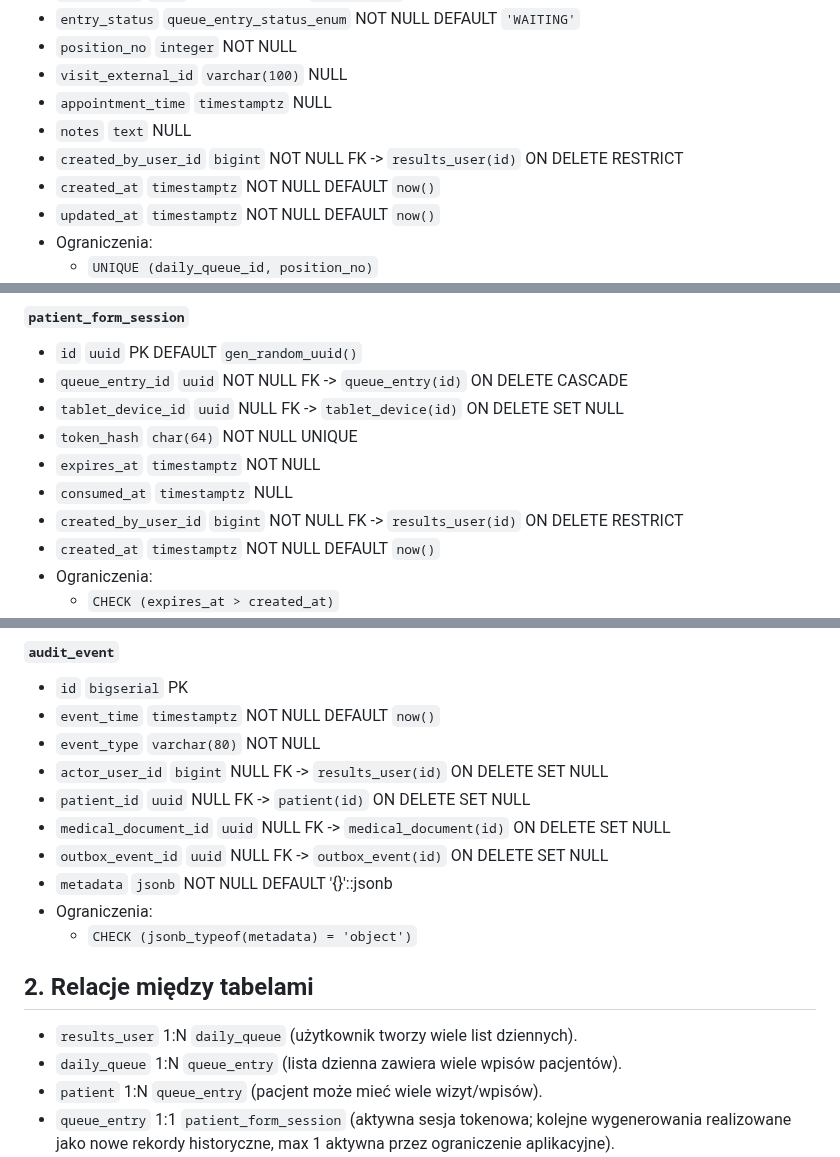
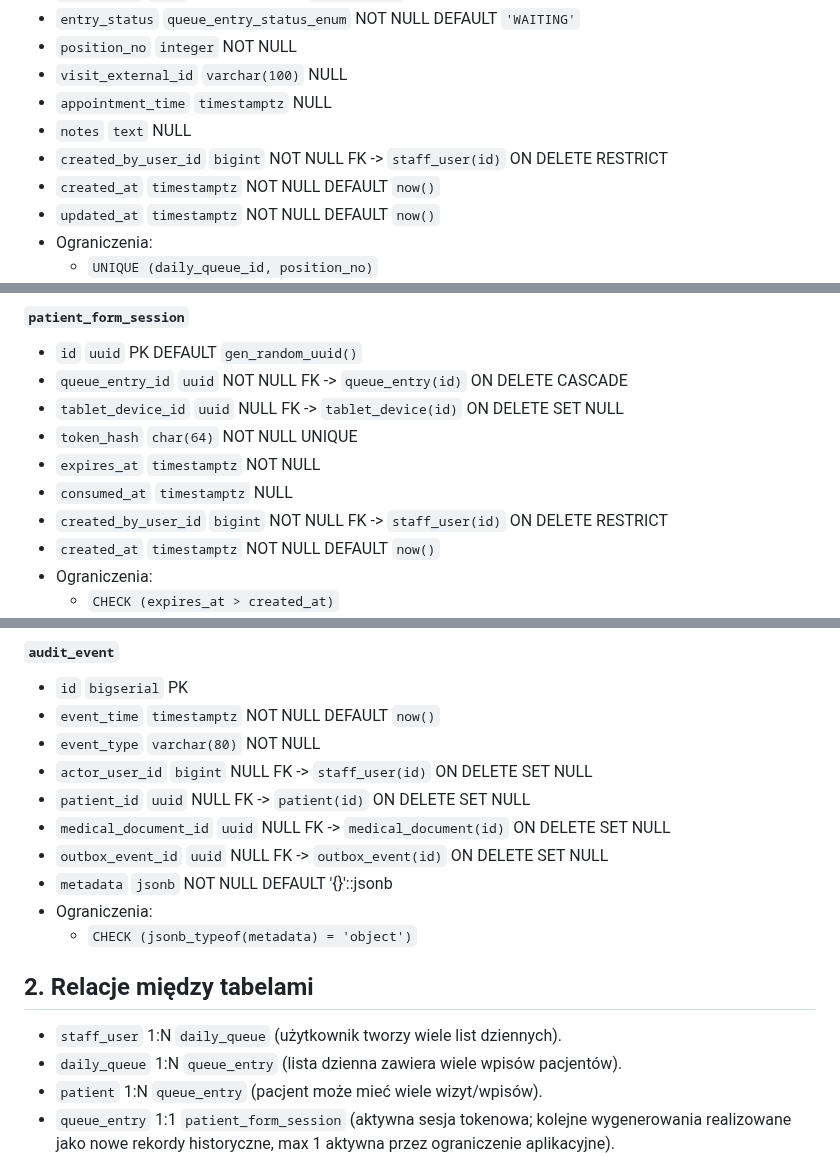
Before and after one commit to piotrpopiolek/cogitomedic, a Markdown page: .ai/db-plan.md, 3 parts joined by grey strips. GitHub-like rendering.

```diff
--- a/.ai/db-plan.md
+++ b/.ai/db-plan.md
@@ -86,7 +78,7 @@
 - `visit_external_id` `varchar(100)` NULL
 - `appointment_time` `timestamptz` NULL
 - `notes` `text` NULL
-- `created_by_user_id` `bigint` NOT NULL FK -> `results_user(id)` ON DELETE RESTRICT
+- `created_by_user_id` `bigint` NOT NULL FK -> `staff_user(id)` ON DELETE RESTRICT
 - `created_at` `timestamptz` NOT NULL DEFAULT `now()`
 - `updated_at` `timestamptz` NOT NULL DEFAULT `now()`
 - Ograniczenia:
@@ -108,7 +100,7 @@
 - `token_hash` `char(64)` NOT NULL UNIQUE
 - `expires_at` `timestamptz` NOT NULL
 - `consumed_at` `timestamptz` NULL
-- `created_by_user_id` `bigint` NOT NULL FK -> `results_user(id)` ON DELETE RESTRICT
+- `created_by_user_id` `bigint` NOT NULL FK -> `staff_user(id)` ON DELETE RESTRICT
 - `created_at` `timestamptz` NOT NULL DEFAULT `now()`
 - Ograniczenia:
   - `CHECK (expires_at > created_at)`
@@ -245,7 +237,7 @@
 - `id` `bigserial` PK
 - `event_time` `timestamptz` NOT NULL DEFAULT `now()`
 - `event_type` `varchar(80)` NOT NULL
-- `actor_user_id` `bigint` NULL FK -> `results_user(id)` ON DELETE SET NULL
+- `actor_user_id` `bigint` NULL FK -> `staff_user(id)` ON DELETE SET NULL
 - `patient_id` `uuid` NULL FK -> `patient(id)` ON DELETE SET NULL
 - `medical_document_id` `uuid` NULL FK -> `medical_document(id)` ON DELETE SET NULL
 - `outbox_event_id` `uuid` NULL FK -> `outbox_event(id)` ON DELETE SET NULL
@@ -255,7 +247,7 @@
 
 ## 2. Relacje między tabelami
 
-- `results_user` 1:N `daily_queue` (użytkownik tworzy wiele list dziennych).
+- `staff_user` 1:N `daily_queue` (użytkownik tworzy wiele list dziennych).
 - `daily_queue` 1:N `queue_entry` (lista dzienna zawiera wiele wpisów pacjentów).
 - `patient` 1:N `queue_entry` (pacjent może mieć wiele wizyt/wpisów).
 - `queue_entry` 1:1 `patient_form_session` (aktywna sesja tokenowa; kolejne wygenerowania realizowane jako nowe rekordy historyczne, max 1 aktywna przez ograniczenie aplikacyjne).
```
Also changed, not shown: other parts of .ai/db-plan.md (+14 -22 lines).
